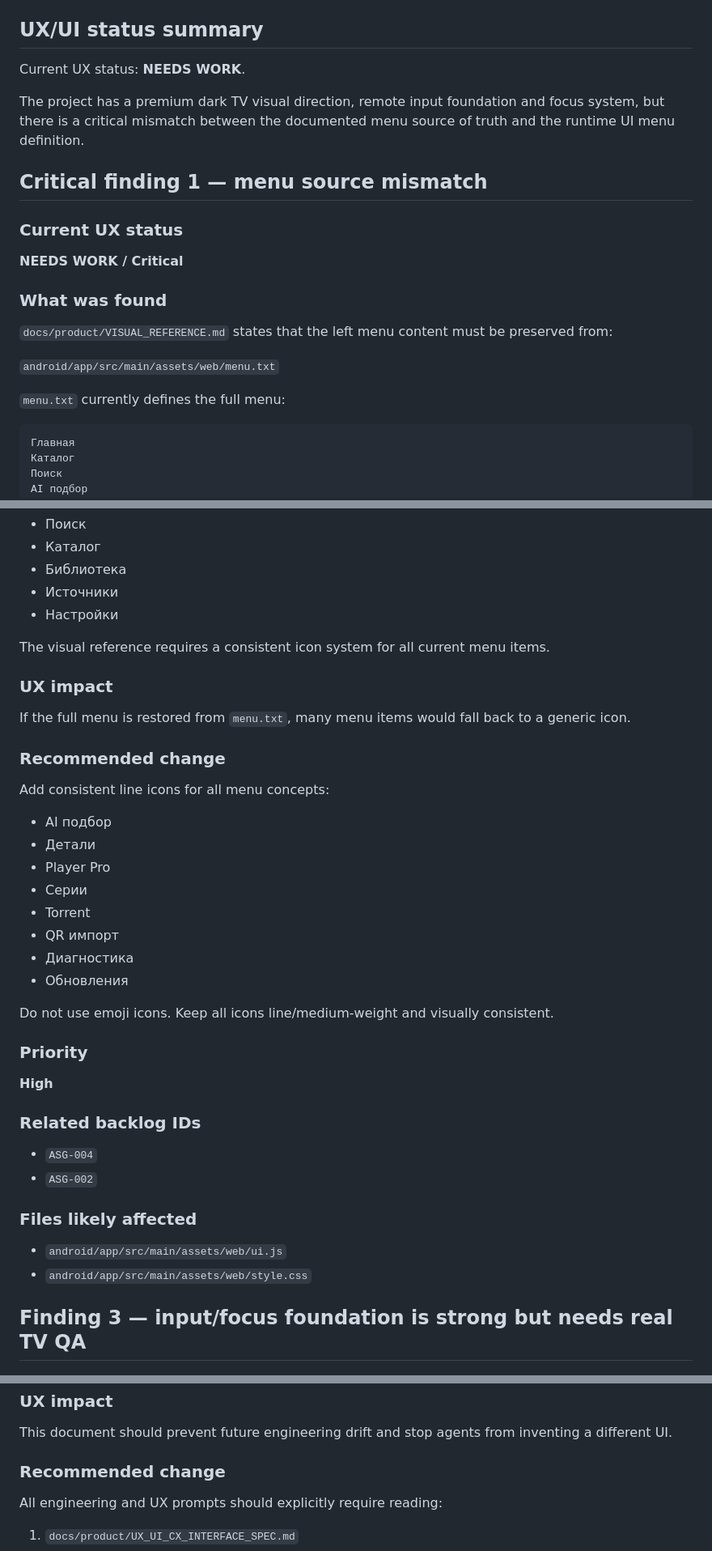
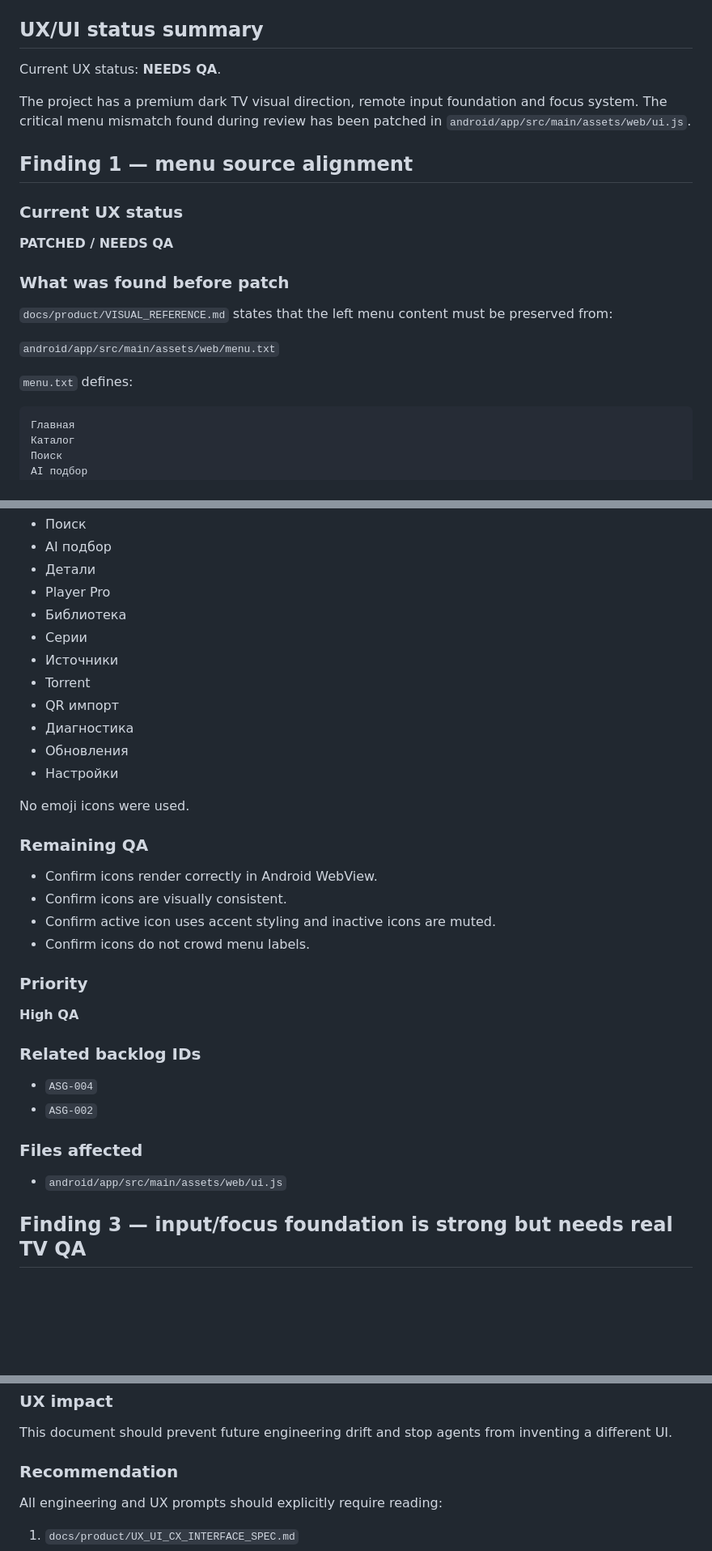
Before and after one commit to asker421/Asgard, a Markdown page: docs/ux/UX_REVIEW_2026-04-30.md, 3 parts joined by grey strips. Shown at 81% size. Rendered like a GitHub page; blank space fills up the shorter version.

````diff
--- a/docs/ux/UX_REVIEW_2026-04-30.md
+++ b/docs/ux/UX_REVIEW_2026-04-30.md
@@ -23,23 +23,23 @@ Repo: `asker421/Asgard`
 
 ## UX/UI status summary
 
-Current UX status: **NEEDS WORK**.
+Current UX status: **NEEDS QA**.
 
-The project has a premium dark TV visual direction, remote input foundation and focus system, but there is a critical mismatch between the documented menu source of truth and the runtime UI menu definition.
+The project has a premium dark TV visual direction, remote input foundation and focus system. The critical menu mismatch found during review has been patched in `android/app/src/main/assets/web/ui.js`.
 
-## Critical finding 1 — menu source mismatch
+## Finding 1 — menu source alignment
 
 ### Current UX status
 
-**NEEDS WORK / Critical**
+**PATCHED / NEEDS QA**
 
-### What was found
+### What was found before patch
 
 `docs/product/VISUAL_REFERENCE.md` states that the left menu content must be preserved from:
 
 `android/app/src/main/assets/web/menu.txt`
 
-`menu.txt` currently defines the full menu:
+`menu.txt` defines:
 
 ```text
 Главная
@@ -122,43 +113,37 @@ Safe implementation options:
 - Поиск
-- Каталог
-- Библиотека
-- Источники
-- Настройки
-
-The visual reference requires a consistent icon system for all current menu items.
-
-### UX impact
-
-If the full menu is restored from `menu.txt`, many menu items would fall back to a generic icon.
-
-### Recommended change
-
-Add consistent line icons for all menu concepts:
-
 - AI подбор
 - Детали
 - Player Pro
+- Библиотека
 - Серии
+- Источники
 - Torrent
 - QR импорт
 - Диагностика
 - Обновления
+- Настройки
 
-Do not use emoji icons. Keep all icons line/medium-weight and visually consistent.
+No emoji icons were used.
+
+### Remaining QA
+
+- Confirm icons render correctly in Android WebView.
+- Confirm icons are visually consistent.
+- Confirm active icon uses accent styling and inactive icons are muted.
+- Confirm icons do not crowd menu labels.
 
 ### Priority
 
-**High**
+**High QA**
 
 ### Related backlog IDs
 
 - `ASG-004`
 - `ASG-002`
 
-### Files likely affected
+### Files affected
 
 - `android/app/src/main/assets/web/ui.js`
-- `android/app/src/main/assets/web/style.css`
 
 ## Finding 3 — input/focus foundation is strong but needs real TV QA
 
@@ -231,7 +217,7 @@ Run a real D-pad audit on Android TV emulator or Mi Box S:
 
 This document should prevent future engineering drift and stop agents from inventing a different UI.
 
-### Recommended change
+### Recommendation
 
 All engineering and UX prompts should explicitly require reading:
 
````
Also changed, not shown: other parts of docs/ux/UX_REVIEW_2026-04-30.md (+38 -46 lines).
